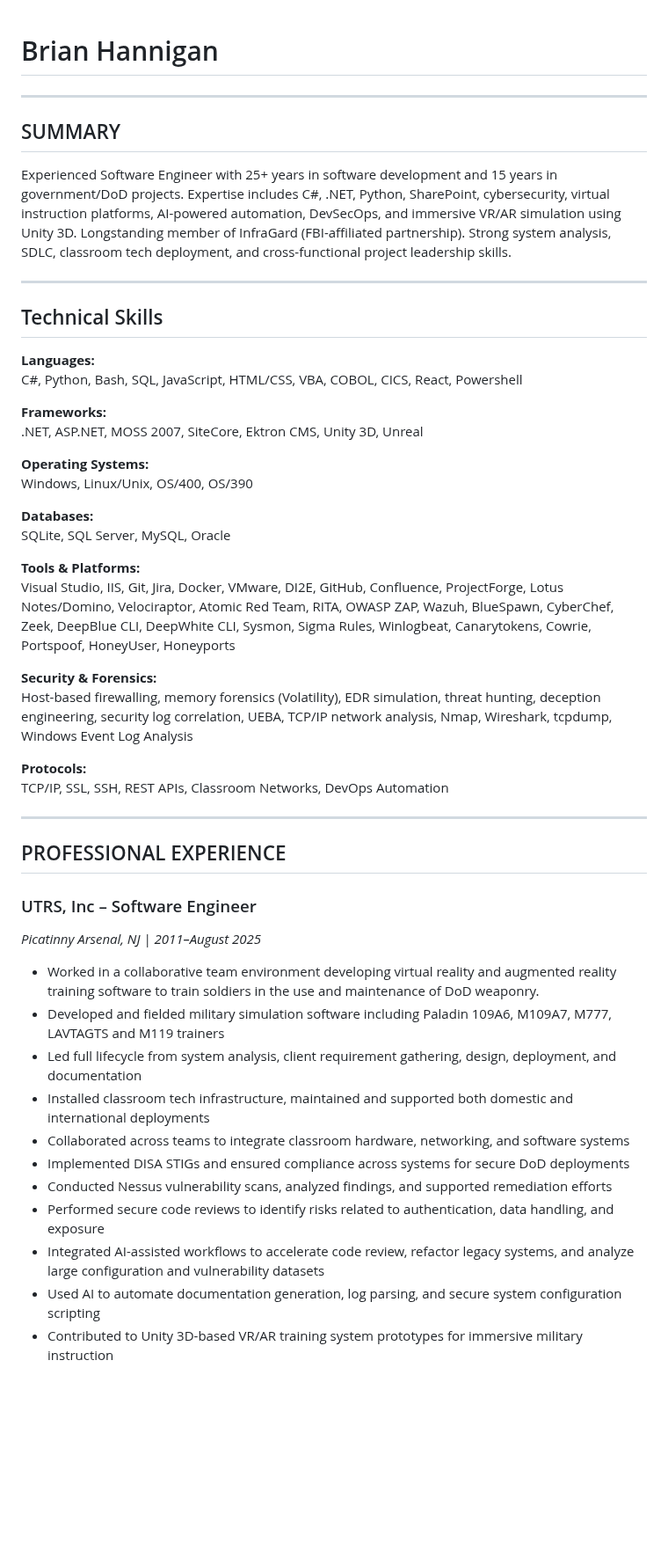
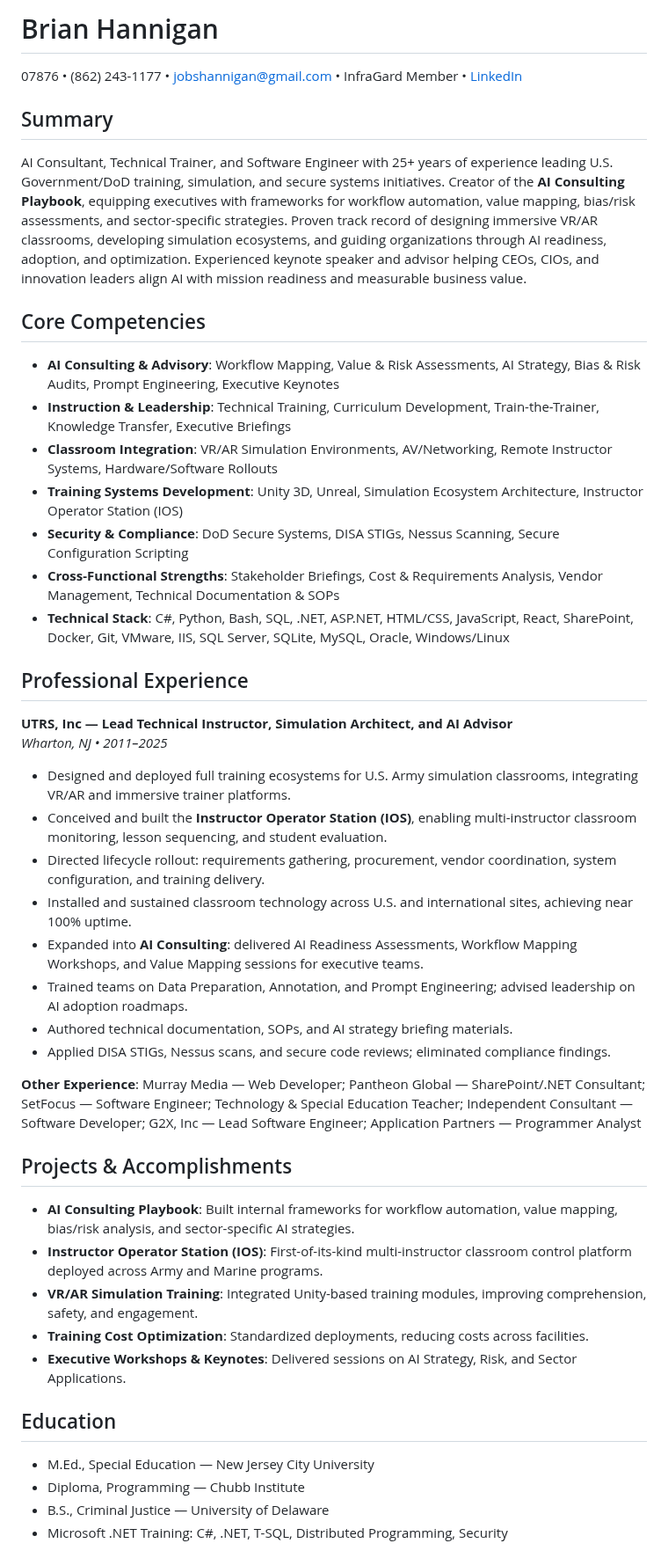
Before and after one commit to brianhannigan/brianhannigan, a Markdown page: README.md, the part around one of its changes. Shown at 88% size. Drawn GitHub-style; blank space fills up the shorter version.

```diff
--- a/README.md
+++ b/README.md
@@ -1,53 +1,42 @@
+# Brian Hannigan
+07876 • (862) 243-1177 • jobshannigan@gmail.com • InfraGard Member • [LinkedIn](https://www.linkedin.com/in/brianjhannigan)
 
-# Brian Hannigan
+## Summary
+AI Consultant, Technical Trainer, and Software Engineer with 25+ years of experience leading U.S. Government/DoD training, simulation, and secure systems initiatives. Creator of the **AI Consulting Playbook**, equipping executives with frameworks for workflow automation, value mapping, bias/risk assessments, and sector-specific strategies. Proven track record of designing immersive VR/AR classrooms, developing simulation ecosystems, and guiding organizations through AI readiness, adoption, and optimization. Experienced keynote speaker and advisor helping CEOs, CIOs, and innovation leaders align AI with mission readiness and measurable business value.
 
----
+## Core Competencies
+- **AI Consulting & Advisory**: Workflow Mapping, Value & Risk Assessments, AI Strategy, Bias & Risk Audits, Prompt Engineering, Executive Keynotes
+- **Instruction & Leadership**: Technical Training, Curriculum Development, Train-the-Trainer, Knowledge Transfer, Executive Briefings
+- **Classroom Integration**: VR/AR Simulation Environments, AV/Networking, Remote Instructor Systems, Hardware/Software Rollouts
+- **Training Systems Development**: Unity 3D, Unreal, Simulation Ecosystem Architecture, Instructor Operator Station (IOS)
+- **Security & Compliance**: DoD Secure Systems, DISA STIGs, Nessus Scanning, Secure Configuration Scripting
+- **Cross-Functional Strengths**: Stakeholder Briefings, Cost & Requirements Analysis, Vendor Management, Technical Documentation & SOPs
+- **Technical Stack**: C#, Python, Bash, SQL, .NET, ASP.NET, HTML/CSS, JavaScript, React, SharePoint, Docker, Git, VMware, IIS, SQL Server, SQLite, MySQL, Oracle, Windows/Linux
 
-## SUMMARY
+## Professional Experience
+**UTRS, Inc — Lead Technical Instructor, Simulation Architect, and AI Advisor**
+*Wharton, NJ • 2011–2025*
+- Designed and deployed full training ecosystems for U.S. Army simulation classrooms, integrating VR/AR and immersive trainer platforms.
+- Conceived and built the **Instructor Operator Station (IOS)**, enabling multi-instructor classroom monitoring, lesson sequencing, and student evaluation.
+- Directed lifecycle rollout: requirements gathering, procurement, vendor coordination, system configuration, and training delivery.
+- Installed and sustained classroom technology across U.S. and international sites, achieving near 100% uptime.
+- Expanded into **AI Consulting**: delivered AI Readiness Assessments, Workflow Mapping Workshops, and Value Mapping sessions for executive teams.
+- Trained teams on Data Preparation, Annotation, and Prompt Engineering; advised leadership on AI adoption roadmaps.
+- Authored technical documentation, SOPs, and AI strategy briefing materials.
+- Applied DISA STIGs, Nessus scans, and secure code reviews; eliminated compliance findings.
 
-Experienced Software Engineer with 25+ years in software development and 15 years in government/DoD projects. Expertise includes C#, .NET, Python, SharePoint, cybersecurity, virtual instruction platforms, AI-powered automation, DevSecOps, and immersive VR/AR simulation using Unity 3D. Longstanding member of InfraGard (FBI-affiliated partnership). Strong system analysis, SDLC, classroom tech deployment, and cross-functional project leadership skills.
+**Other Experience**: Murray Media — Web Developer; Pantheon Global — SharePoint/.NET Consultant; SetFocus — Software Engineer; Technology & Special Education Teacher; Independent Consultant — Software Developer; G2X, Inc — Lead Software Engineer; Application Partners — Programmer Analyst
 
----
+## Projects & Accomplishments
+- **AI Consulting Playbook**: Built internal frameworks for workflow automation, value mapping, bias/risk analysis, and sector-specific AI strategies.
+- **Instructor Operator Station (IOS)**: First-of-its-kind multi-instructor classroom control platform deployed across Army and Marine programs.
+- **VR/AR Simulation Training**: Integrated Unity-based training modules, improving comprehension, safety, and engagement.
+- **Training Cost Optimization**: Standardized deployments, reducing costs across facilities.
+- **Executive Workshops & Keynotes**: Delivered sessions on AI Strategy, Risk, and Sector Applications.
 
-## Technical Skills
+## Education
+- M.Ed., Special Education — New Jersey City University
+- Diploma, Programming — Chubb Institute
+- B.S., Criminal Justice — University of Delaware
+- Microsoft .NET Training: C#, .NET, T-SQL, Distributed Programming, Security
 
-**Languages:**
-C#, Python, Bash, SQL, JavaScript, HTML/CSS, VBA, COBOL, CICS, React, Powershell
-
-**Frameworks:**
-.NET, ASP.NET, MOSS 2007, SiteCore, Ektron CMS, Unity 3D, Unreal
-
-**Operating Systems:**
-Windows, Linux/Unix, OS/400, OS/390
-
-**Databases:**
-SQLite, SQL Server, MySQL, Oracle
-
-**Tools & Platforms:**
-Visual Studio, IIS, Git, Jira, Docker, VMware, DI2E, GitHub, Confluence, ProjectForge, Lotus Notes/Domino, Velociraptor, Atomic Red Team, RITA, OWASP ZAP, Wazuh, BlueSpawn, CyberChef, Zeek, DeepBlue CLI, DeepWhite CLI, Sysmon, Sigma Rules, Winlogbeat, Canarytokens, Cowrie, Portspoof, HoneyUser, Honeyports
-
-**Security & Forensics:**
-Host-based firewalling, memory forensics (Volatility), EDR simulation, threat hunting, deception engineering, security log correlation, UEBA, TCP/IP network analysis, Nmap, Wireshark, tcpdump, Windows Event Log Analysis
-
-**Protocols:**
-TCP/IP, SSL, SSH, REST APIs, Classroom Networks, DevOps Automation
-
-
----
-
-## PROFESSIONAL EXPERIENCE
-
-### UTRS, Inc – Software Engineer
-*Picatinny Arsenal, NJ | 2011–August 2025*
-- Worked in a collaborative team environment developing virtual reality and augmented reality training software to train soldiers in the use and maintenance of DoD weaponry.
-- Developed and fielded military simulation software including Paladin 109A6, M109A7, M777, LAVTAGTS and M119 trainers
-- Led full lifecycle from system analysis, client requirement gathering, design, deployment, and documentation
-- Installed classroom tech infrastructure, maintained and supported both domestic and international deployments
-- Collaborated across teams to integrate classroom hardware, networking, and software systems
-- Implemented DISA STIGs and ensured compliance across systems for secure DoD deployments
-- Conducted Nessus vulnerability scans, analyzed findings, and supported remediation efforts
-- Performed secure code reviews to identify risks related to authentication, data handling, and exposure
-- Integrated AI-assisted workflows to accelerate code review, refactor legacy systems, and analyze large configuration and vulnerability datasets
-- Used AI to automate documentation generation, log parsing, and secure system configuration scripting
-- Contributed to Unity 3D-based VR/AR training system prototypes for immersive military instruction
-
```
Also changed, not shown: other parts of README.md (+9 -134 lines).
